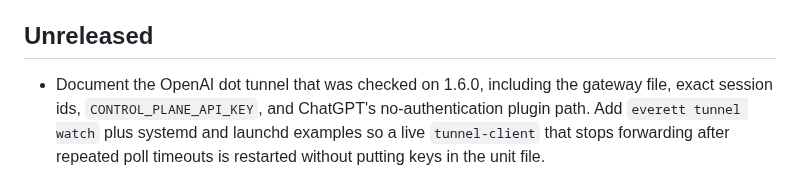
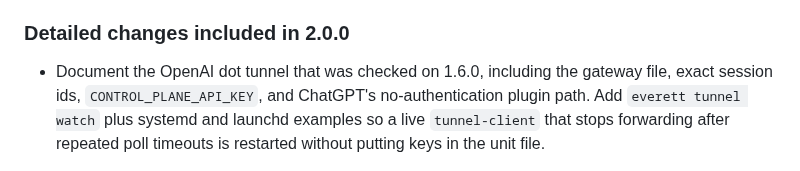
Before and after one commit to raitoxlol/everett, a Markdown page: CHANGELOG.md, the part around the change. GitHub-like rendering.

Commit message:
docs: include shipped changes in 2.0 changelog

```diff
--- a/CHANGELOG.md
+++ b/CHANGELOG.md
@@ -21,7 +21,7 @@
 - Bind MCP calls to host or per-call session identity, return identity failures as tool errors, and fall back to local routing when Jev rejects a request.
 - Track reply depth separately from forward hops. Install only the hooks and extensions for harnesses that Everett detects or the user selects.
 
-## Unreleased
+### Detailed changes included in 2.0.0
 
 - Document the OpenAI dot tunnel that was checked on 1.6.0, including the
   gateway file, exact session ids, `CONTROL_PLANE_API_KEY`, and ChatGPT's
```
